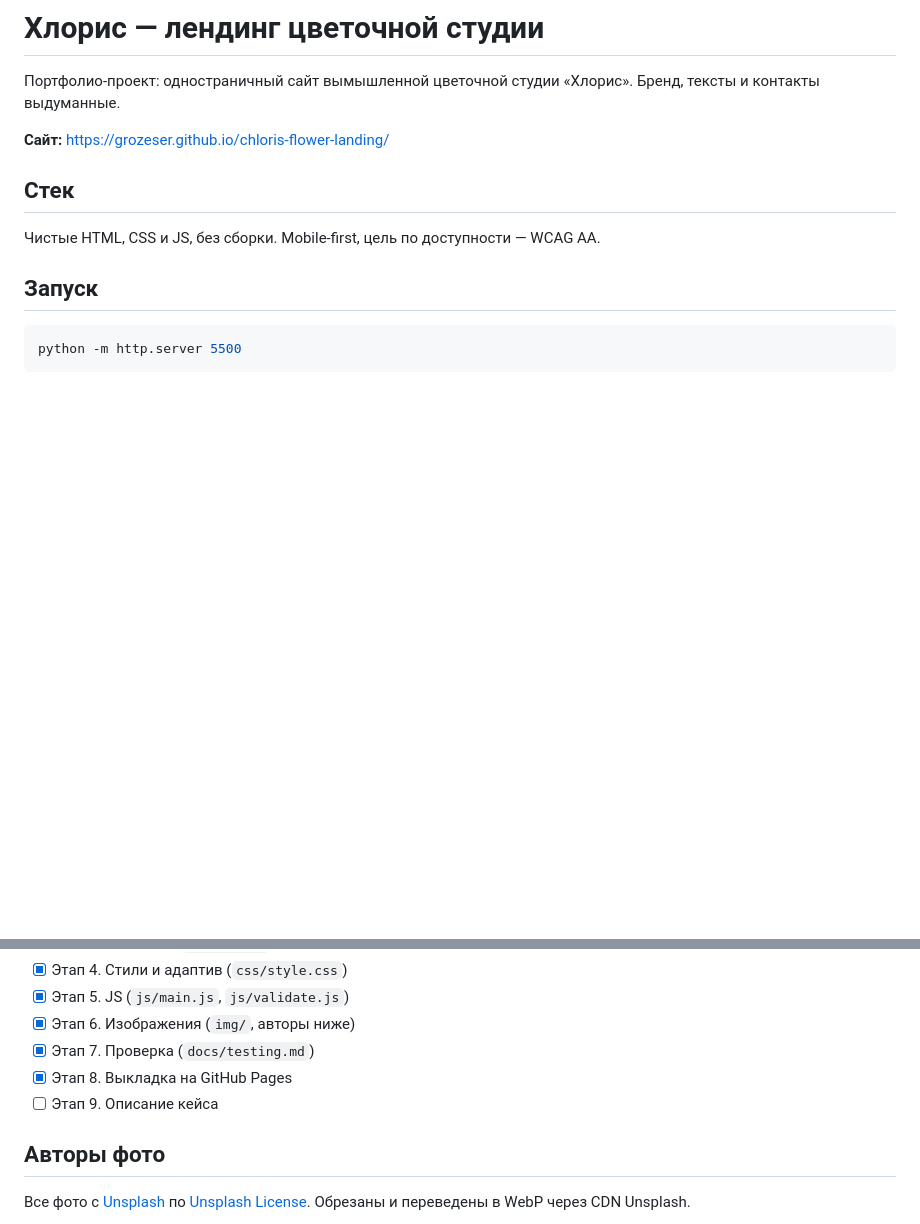
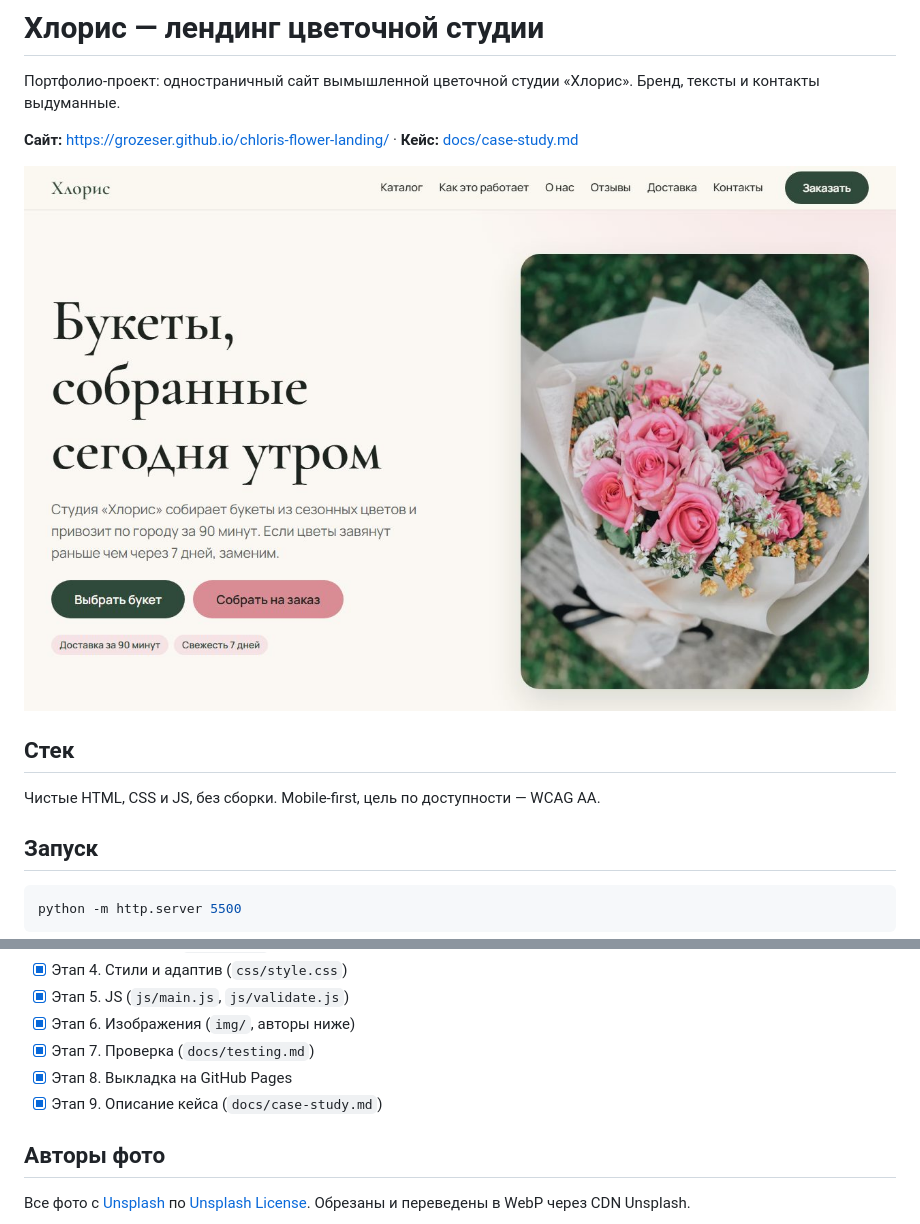
Before and after one commit to grozeser/chloris-flower-landing, a Markdown page: README.md, 2 parts joined by grey strips. Drawn GitHub-style; pictures changed too: docs/screenshots/desktop.jpg (added); blank space fills up the shorter version.

```diff
--- a/README.md
+++ b/README.md
@@ -3,7 +3,9 @@
 Портфолио-проект: одностраничный сайт вымышленной цветочной студии «Хлорис».
 Бренд, тексты и контакты выдуманные.
 
-**Сайт:** https://grozeser.github.io/chloris-flower-landing/
+**Сайт:** https://grozeser.github.io/chloris-flower-landing/ · **Кейс:** [docs/case-study.md](docs/case-study.md)
+
+![Первый экран на десктопе](docs/screenshots/desktop.jpg)
 
 ## Стек
 
@@ -34,7 +36,7 @@ node --test
 - [x] Этап 6. Изображения (`img/`, авторы ниже)
 - [x] Этап 7. Проверка (`docs/testing.md`)
 - [x] Этап 8. Выкладка на GitHub Pages
-- [ ] Этап 9. Описание кейса
+- [x] Этап 9. Описание кейса (`docs/case-study.md`)
 
 ## Авторы фото
 
```
Also changed, not shown: docs/case-study.md (added, +84 -0 lines), docs/screenshots/full-page.jpg (added), docs/screenshots/mobile.jpg (added).
